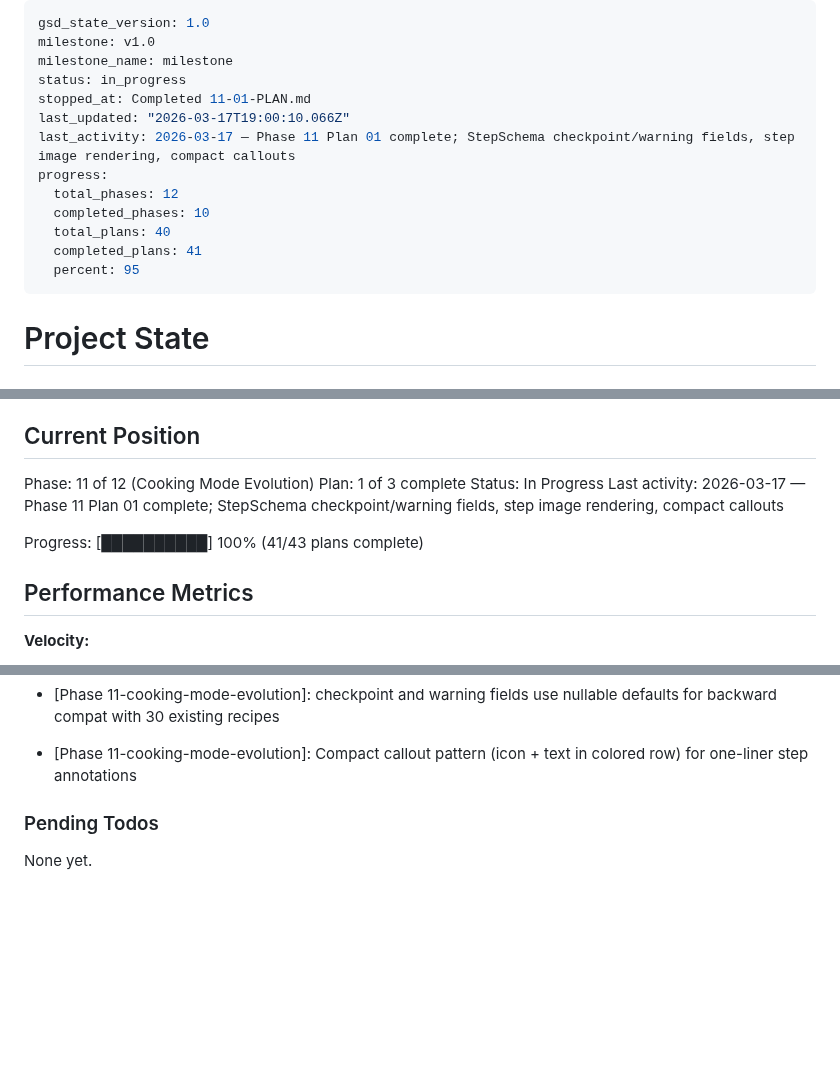
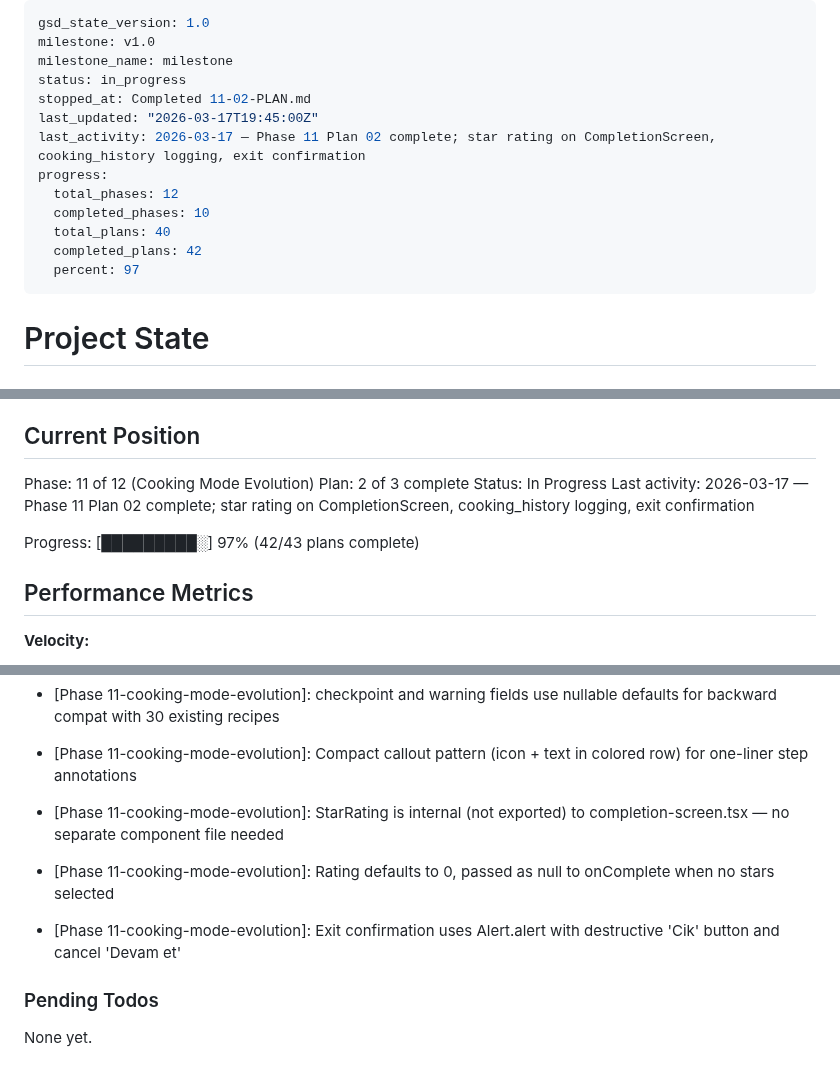
Before and after one commit to dogukartal/TheCook, a Markdown page: .planning/STATE.md, 3 parts joined by grey strips. Rendered like a GitHub page; blank space fills up the shorter version.

Commit message:
docs(11-02): complete completion rating and exit confirmation plan
Co-Authored-By: Claude Opus 4.6 (1M context) <noreply@anthropic.com>

```diff
--- a/.planning/STATE.md
+++ b/.planning/STATE.md
@@ -3,15 +3,15 @@ gsd_state_version: 1.0
 milestone: v1.0
 milestone_name: milestone
 status: in_progress
-stopped_at: Completed 11-01-PLAN.md
-last_updated: "2026-03-17T19:00:10.066Z"
-last_activity: 2026-03-17 — Phase 11 Plan 01 complete; StepSchema checkpoint/warning fields, step image rendering, compact callouts
+stopped_at: Completed 11-02-PLAN.md
+last_updated: "2026-03-17T19:45:00Z"
+last_activity: 2026-03-17 — Phase 11 Plan 02 complete; star rating on CompletionScreen, cooking_history logging, exit confirmation
 progress:
   total_phases: 12
   completed_phases: 10
   total_plans: 40
-  completed_plans: 41
-  percent: 95
+  completed_plans: 42
+  percent: 97
 ---
 
 # Project State
@@ -26,11 +26,11 @@ See: .planning/PROJECT.md (updated 2026-03-08)
 ## Current Position
 
 Phase: 11 of 12 (Cooking Mode Evolution)
-Plan: 1 of 3 complete
+Plan: 2 of 3 complete
 Status: In Progress
-Last activity: 2026-03-17 — Phase 11 Plan 01 complete; StepSchema checkpoint/warning fields, step image rendering, compact callouts
+Last activity: 2026-03-17 — Phase 11 Plan 02 complete; star rating on CompletionScreen, cooking_history logging, exit confirmation
 
-Progress: [██████████] 100% (41/43 plans complete)
+Progress: [█████████░] 97% (42/43 plans complete)
 
 ## Performance Metrics
 
@@ -207,6 +208,9 @@ Recent decisions affecting current work:
 - [Phase 10-recipe-detail-evolution]: Only 3 recipes updated with alternatives/variables; remaining 27 use backward-compatible defaults
 - [Phase 11-cooking-mode-evolution]: checkpoint and warning fields use nullable defaults for backward compat with 30 existing recipes
 - [Phase 11-cooking-mode-evolution]: Compact callout pattern (icon + text in colored row) for one-liner step annotations
+- [Phase 11-cooking-mode-evolution]: StarRating is internal (not exported) to completion-screen.tsx — no separate component file needed
+- [Phase 11-cooking-mode-evolution]: Rating defaults to 0, passed as null to onComplete when no stars selected
+- [Phase 11-cooking-mode-evolution]: Exit confirmation uses Alert.alert with destructive 'Cik' button and cancel 'Devam et'
 
 ### Pending Todos
 
```
Also changed, not shown: other parts of .planning/STATE.md (+1 -0 lines), .planning/REQUIREMENTS.md (+2 -2 lines), 1 other file.
